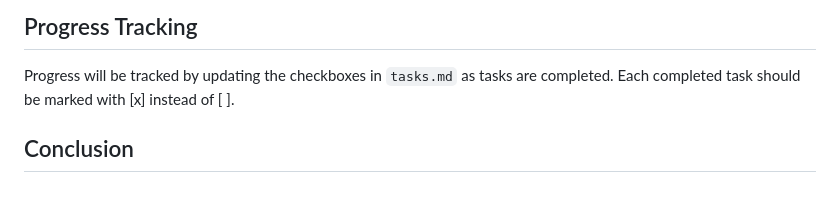
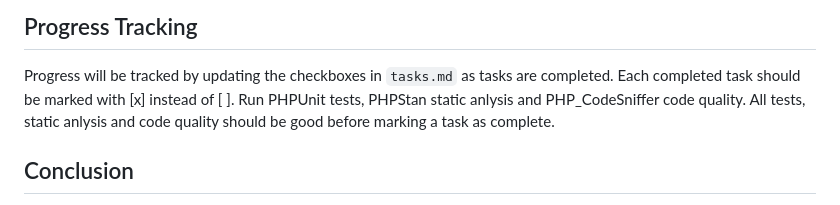
Before and after one commit to Pen-y-Fan/solar, a Markdown page: docs/plan.md, the part around the change. Drawn GitHub-style.

```diff
--- a/docs/plan.md
+++ b/docs/plan.md
@@ -83,7 +83,8 @@ For each task:
 ## Progress Tracking
 
 Progress will be tracked by updating the checkboxes in `tasks.md` as tasks are completed. Each completed task should be
-marked with [x] instead of [ ].
+marked with [x] instead of [ ]. Run PHPUnit tests, PHPStan static anlysis and PHP_CodeSniffer code quality. All
+tests, static anlysis and code quality should be good before marking a task as complete.
 
 ## Conclusion
 
```
Also changed, not shown: .junie/guidelines.md (+66 -39 lines).
